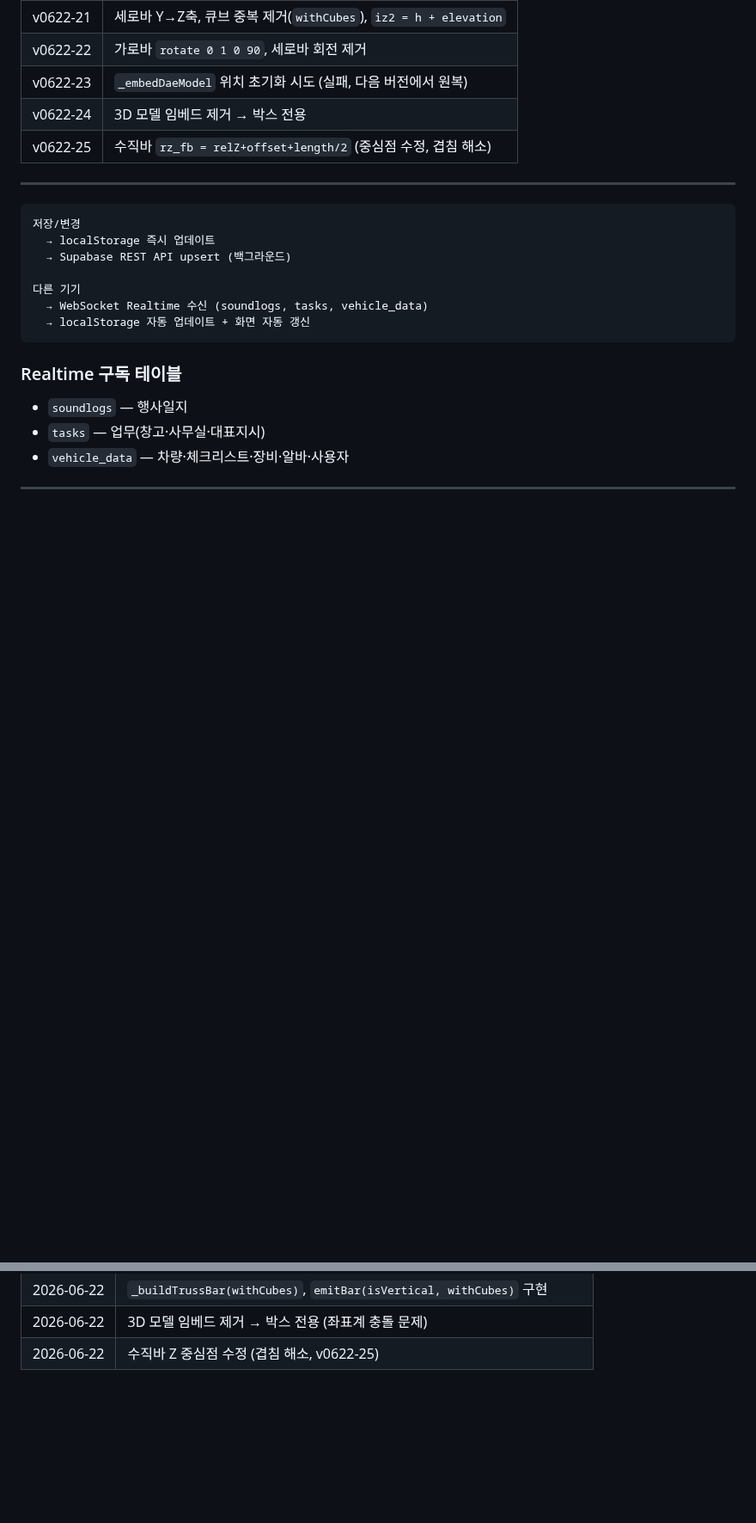
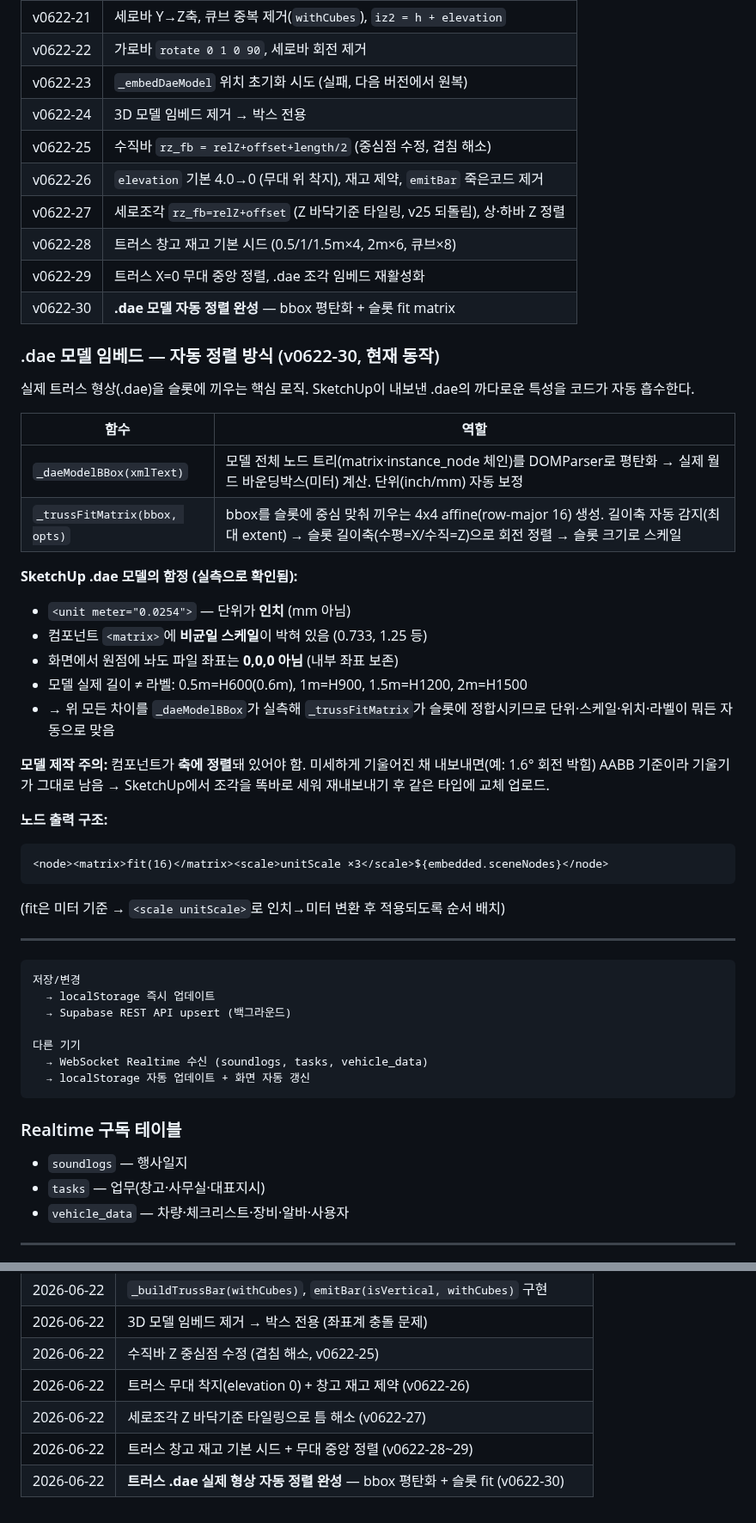
Before and after one commit to yamugyclaude/hanbadadiary, a Markdown page: CLAUDE.md, 2 parts joined by grey strips. Shown at 86% size. Rendered like a GitHub page; blank space fills up the shorter version.

Commit message:
docs: 트러스 .dae 자동 정렬(v0622-30) 구현 현황·학습 기록
- _daeModelBBox/_trussFitMatrix 동작 설명
- SketchUp .dae 함정(inch·비균일 스케일·미정렬·라벨≠길이) 정리
- 버그 수정 이력 v0622-26~30, 작업 이력 요약 갱신

Co-Authored-By: Claude Opus 4.8 <noreply@anthropic.com>
Claude-Session: https://claude.ai/code/session_019WneG64yMc5N7XZXjs348N

````diff
--- a/CLAUDE.md
+++ b/CLAUDE.md
@@ -331,6 +331,39 @@ emitBar(vS,  hSpan/2-cubeH/2, 0, cubeH,    true,  'vR',  false)   // 우측 세
 | v0622-23 | `_embedDaeModel` 위치 초기화 시도 (실패, 다음 버전에서 원복) |
 | v0622-24 | 3D 모델 임베드 제거 → 박스 전용 |
 | v0622-25 | 수직바 `rz_fb = relZ+offset+length/2` (중심점 수정, 겹침 해소) |
+| v0622-26 | `elevation` 기본 4.0→0 (무대 위 착지), 재고 제약, `emitBar` 죽은코드 제거 |
+| v0622-27 | 세로조각 `rz_fb=relZ+offset` (Z 바닥기준 타일링, v25 되돌림), 상·하바 Z 정렬 |
+| v0622-28 | 트러스 창고 재고 기본 시드 (0.5/1/1.5m×4, 2m×6, 큐브×8) |
+| v0622-29 | 트러스 X=0 무대 중앙 정렬, .dae 조각 임베드 재활성화 |
+| v0622-30 | **.dae 모델 자동 정렬 완성** — bbox 평탄화 + 슬롯 fit matrix |
+
+### .dae 모델 임베드 — 자동 정렬 방식 (v0622-30, 현재 동작)
+
+실제 트러스 형상(.dae)을 슬롯에 끼우는 핵심 로직. SketchUp이 내보낸 .dae의
+까다로운 특성을 코드가 자동 흡수한다.
+
+| 함수 | 역할 |
+|---|---|
+| `_daeModelBBox(xmlText)` | 모델 전체 노드 트리(matrix·instance_node 체인)를 DOMParser로 평탄화 → 실제 월드 바운딩박스(미터) 계산. 단위(inch/mm) 자동 보정 |
+| `_trussFitMatrix(bbox, opts)` | bbox를 슬롯에 중심 맞춰 끼우는 4x4 affine(row-major 16) 생성. 길이축 자동 감지(최대 extent) → 슬롯 길이축(수평=X/수직=Z)으로 회전 정렬 → 슬롯 크기로 스케일 |
+
+**SketchUp .dae 모델의 함정 (실측으로 확인됨):**
+- `<unit meter="0.0254">` — 단위가 **인치** (mm 아님)
+- 컴포넌트 `<matrix>`에 **비균일 스케일**이 박혀 있음 (0.733, 1.25 등)
+- 화면에서 원점에 놔도 파일 좌표는 **0,0,0 아님** (내부 좌표 보존)
+- 모델 실제 길이 ≠ 라벨: 0.5m=H600(0.6m), 1m=H900, 1.5m=H1200, 2m=H1500
+- → 위 모든 차이를 `_daeModelBBox`가 실측해 `_trussFitMatrix`가 슬롯에 정합시키므로
+  단위·스케일·위치·라벨이 뭐든 자동으로 맞음
+
+**모델 제작 주의:** 컴포넌트가 **축에 정렬**돼 있어야 함. 미세하게 기울어진 채
+내보내면(예: 1.6° 회전 박힘) AABB 기준이라 기울기가 그대로 남음 → SketchUp에서
+조각을 똑바로 세워 재내보내기 후 같은 타입에 교체 업로드.
+
+**노드 출력 구조:**
+```xml
+<node><matrix>fit(16)</matrix><scale>unitScale ×3</scale>${embedded.sceneNodes}</node>
+```
+(fit은 미터 기준 → `<scale unitScale>`로 인치→미터 변환 후 적용되도록 순서 배치)
 
 ---
 
@@ -414,3 +447,7 @@ claude
 | 2026-06-22 | `_buildTrussBar(withCubes)`, `emitBar(isVertical, withCubes)` 구현 |
 | 2026-06-22 | 3D 모델 임베드 제거 → 박스 전용 (좌표계 충돌 문제) |
 | 2026-06-22 | 수직바 Z 중심점 수정 (겹침 해소, v0622-25) |
+| 2026-06-22 | 트러스 무대 착지(elevation 0) + 창고 재고 제약 (v0622-26) |
+| 2026-06-22 | 세로조각 Z 바닥기준 타일링으로 틈 해소 (v0622-27) |
+| 2026-06-22 | 트러스 창고 재고 기본 시드 + 무대 중앙 정렬 (v0622-28~29) |
+| 2026-06-22 | **트러스 .dae 실제 형상 자동 정렬 완성** — bbox 평탄화 + 슬롯 fit (v0622-30) |
````
Also changed, not shown: other parts of CLAUDE.md (+1 -1 lines).
